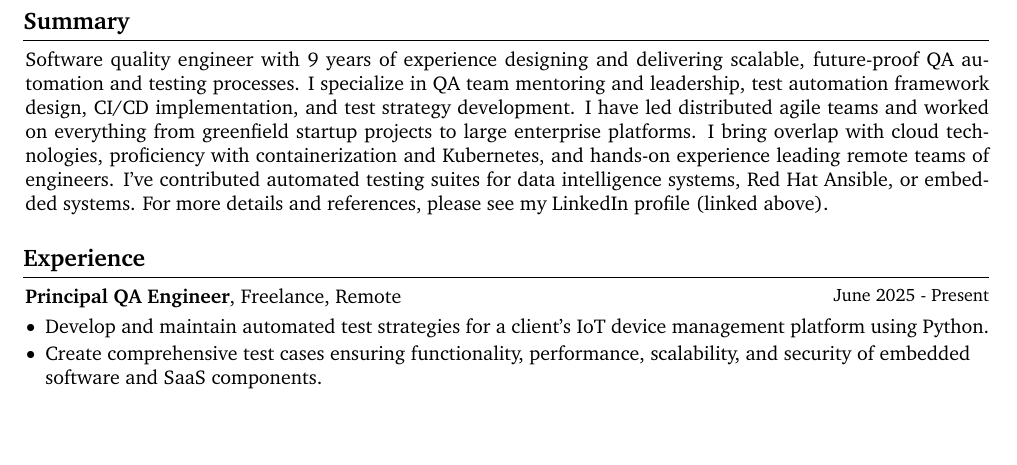
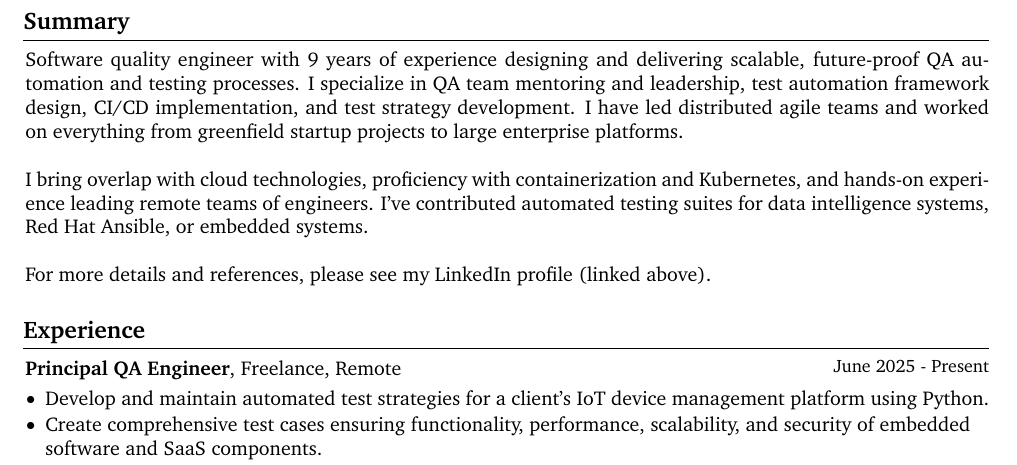
Before and after one commit to dhaustein/cv, a LaTeX CV (dusan-haustein-cv-eng.tex): part of page 1 of 2, cut so that both start at the same text, the shorter picture padded with empty space. Compiled offline with pdfLaTeX.

Commit message:
feat: softer hyphenation in summary section
Signed-off-by: Dusan Haustein <dusan.haustein@northern.tech>

```diff
--- a/dusan-haustein-cv-eng.tex
+++ b/dusan-haustein-cv-eng.tex
@@ -180,12 +180,14 @@
     \section{Summary}
 
         \begin{onecolentry}
-            \justifying
+            \justifying\hyphenpenalty=10\parindent=0pt
             Software quality engineer with 9 years of experience designing and delivering scalable, future-proof QA automation and testing processes.
             I specialize in QA team mentoring and leadership, test automation framework design, CI/CD implementation, and test strategy development.
             I have led distributed agile teams and worked on everything from greenfield startup projects to large enterprise platforms.
+            \par\vspace{\baselineskip}
             I bring overlap with cloud technologies, proficiency with containerization and Kubernetes, and hands-on experience leading remote teams of engineers.
             I've contributed automated testing suites for data intelligence systems, Red Hat Ansible, or embedded systems.
+            \par\vspace{\baselineskip}
             For more details and references, please see my LinkedIn profile (linked above).
         \end{onecolentry}
 
```
